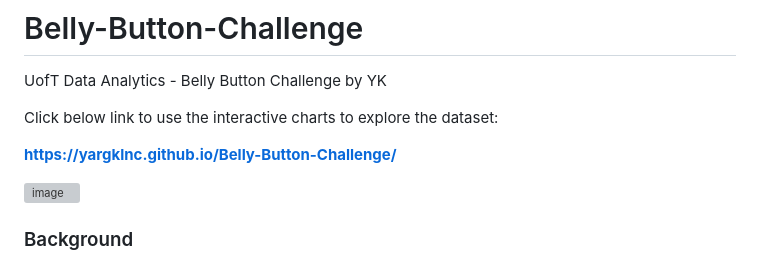
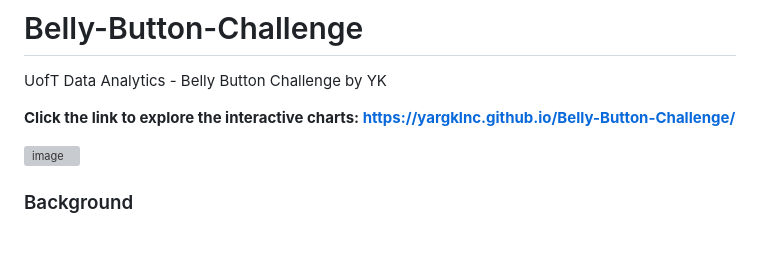
Before and after one commit to YargKlnc/Belly-Button-Challenge, a Markdown page: README.md, the part around the change. GitHub-like rendering; blank space fills up the shorter version; grey boxes are pictures that could not be loaded.

```diff
--- a/README.md
+++ b/README.md
@@ -2,9 +2,7 @@
 
 UofT Data Analytics - Belly Button Challenge by YK
 
-Click below link to use the interactive charts to explore the dataset:
-
-**https://yargklnc.github.io/Belly-Button-Challenge/**
+**Click the link to explore the interactive charts: https://yargklnc.github.io/Belly-Button-Challenge/**
 
 
 ![image](https://github.com/YargKlnc/Belly-Button-Challenge/assets/142269763/0933e906-7380-4677-bc90-3255a7e70d35)
```
